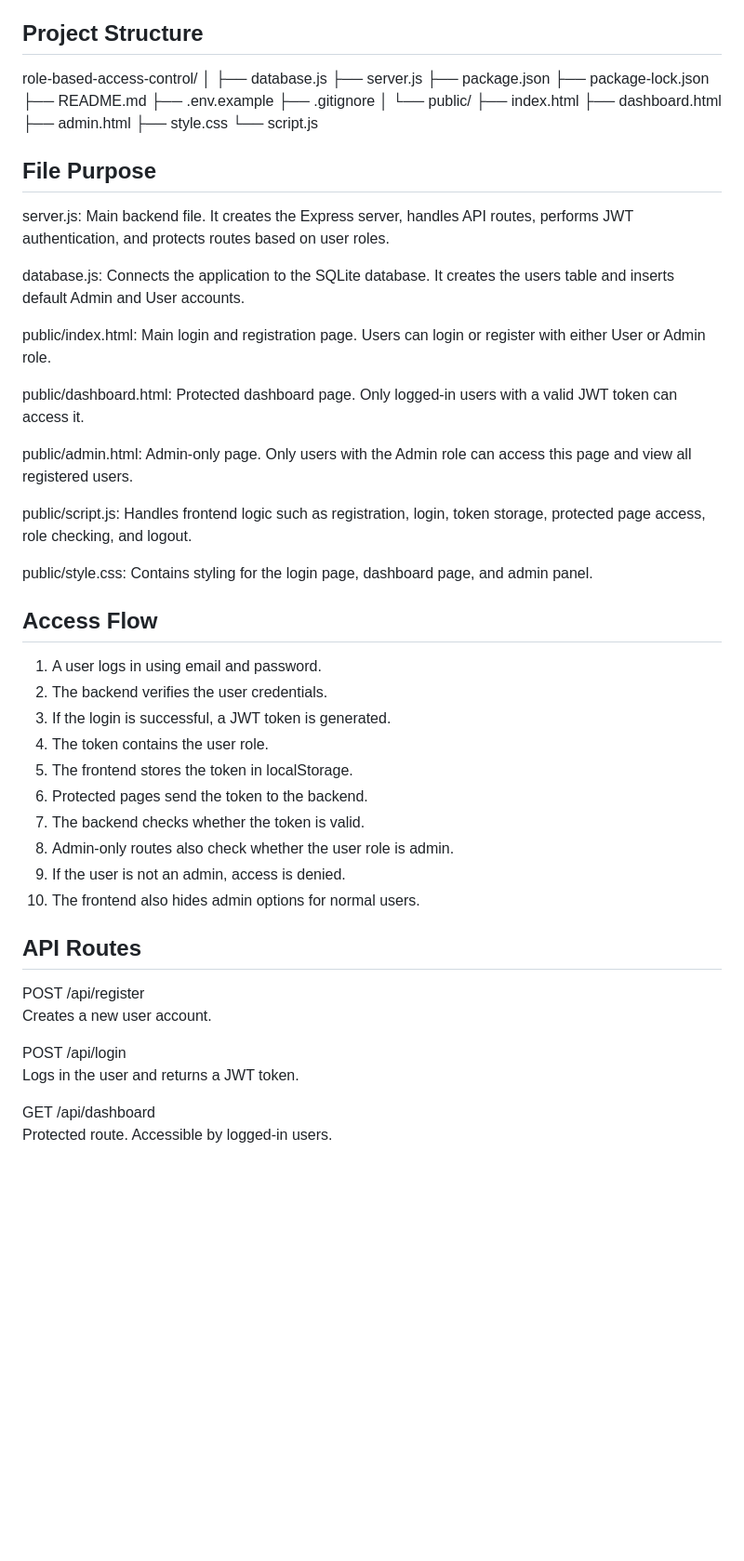
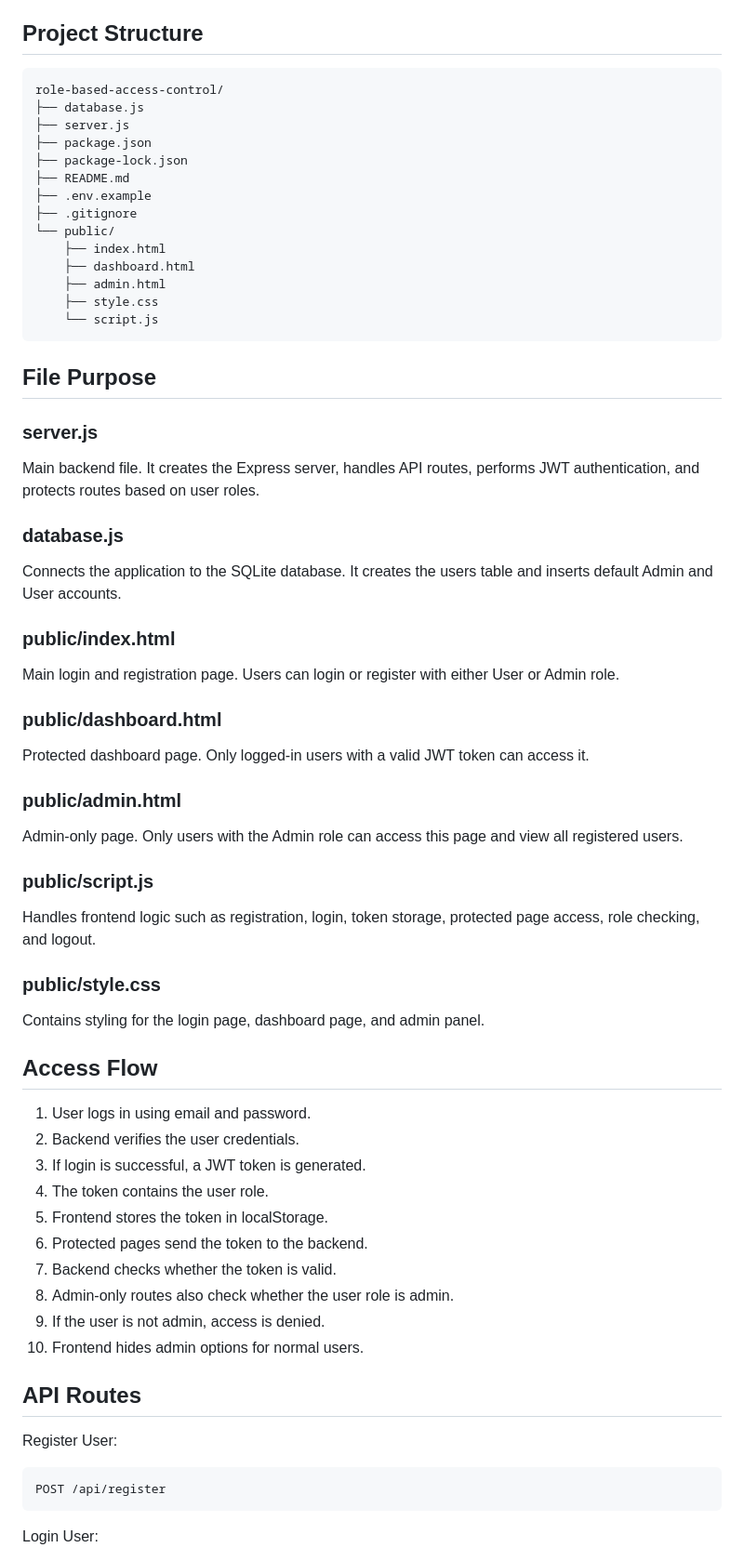
Before and after one commit to mvkprasad06-ctrl/role-based-access-control, a Markdown page: README.md, the part around one of its changes. Shown at 93% size. Drawn GitHub-style; blank space fills up the shorter version.

Commit message:
Improve README documentation

```diff
--- a/README.md
+++ b/README.md
@@ -44,60 +44,69 @@ Password: User@123
 
 ## Project Structure
 
-role-based-access-control/
-│
-├── database.js
-├── server.js
-├── package.json
-├── package-lock.json
-├── README.md
-├── .env.example
-├── .gitignore
-│
-└── public/
-    ├── index.html
-    ├── dashboard.html
-    ├── admin.html
-    ├── style.css
-    └── script.js
+    role-based-access-control/
+    ├── database.js
+    ├── server.js
+    ├── package.json
+    ├── package-lock.json
+    ├── README.md
+    ├── .env.example
+    ├── .gitignore
+    └── public/
+        ├── index.html
+        ├── dashboard.html
+        ├── admin.html
+        ├── style.css
+        └── script.js
 
 ## File Purpose
 
-server.js: Main backend file. It creates the Express server, handles API routes, performs JWT authentication, and protects routes based on user roles.
+### server.js
 
-database.js: Connects the application to the SQLite database. It creates the users table and inserts default Admin and User accounts.
+Main backend file. It creates the Express server, handles API routes, performs JWT authentication, and protects routes based on user roles.
 
-public/index.html: Main login and registration page. Users can login or register with either User or Admin role.
+### database.js
 
-public/dashboard.html: Protected dashboard page. Only logged-in users with a valid JWT token can access it.
+Connects the application to the SQLite database. It creates the users table and inserts default Admin and User accounts.
 
-public/admin.html: Admin-only page. Only users with the Admin role can access this page and view all registered users.
+### public/index.html
 
-public/script.js: Handles frontend logic such as registration, login, token storage, protected page access, role checking, and logout.
+Main login and registration page. Users can login or register with either User or Admin role.
 
-public/style.css: Contains styling for the login page, dashboard page, and admin panel.
+### public/dashboard.html
+
+Protected dashboard page. Only logged-in users with a valid JWT token can access it.
+
+### public/admin.html
+
+Admin-only page. Only users with the Admin role can access this page and view all registered users.
+
+### public/script.js
+
+Handles frontend logic such as registration, login, token storage, protected page access, role checking, and logout.
+
+### public/style.css
+
+Contains styling for the login page, dashboard page, and admin panel.
 
 ## Access Flow
 
-1. A user logs in using email and password.
-2. The backend verifies the user credentials.
-3. If the login is successful, a JWT token is generated.
+1. User logs in using email and password.
+2. Backend verifies the user credentials.
+3. If login is successful, a JWT token is generated.
 4. The token contains the user role.
-5. The frontend stores the token in localStorage.
+5. Frontend stores the token in localStorage.
 6. Protected pages send the token to the backend.
-7. The backend checks whether the token is valid.
+7. Backend checks whether the token is valid.
 8. Admin-only routes also check whether the user role is admin.
-9. If the user is not an admin, access is denied.
-10. The frontend also hides admin options for normal users.
+9. If the user is not admin, access is denied.
+10. Frontend hides admin options for normal users.
 
 ## API Routes
 
-POST /api/register
-Creates a new user account.
+Register User:
 
-POST /api/login
-Logs in the user and returns a JWT token.
+    POST /api/register
 
-GET /api/dashboard
-Protected route. Accessible by logged-in users.
+Login User:
 
```
Also changed, not shown: other parts of README.md (+27 -20 lines).
